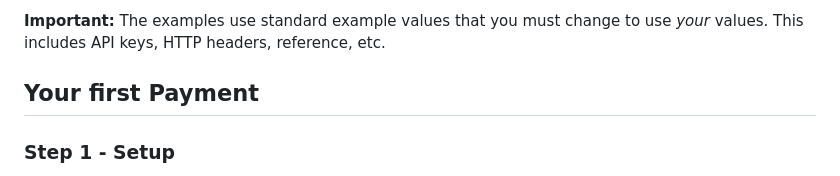
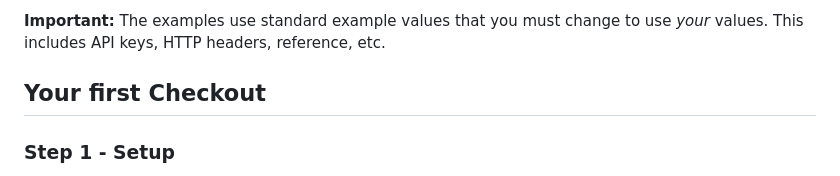
Before and after one commit to vippsas/vipps-checkout, a Markdown page: vipps-checkout-api-quick-start.md, the part around the change. GitHub-like rendering.

Commit message:
Update vipps-checkout-api-quick-start.md
Co-authored-by: Sebastian <sebastian.dahle.knudsen@vipps.no>

```diff
--- a/vipps-checkout-api-quick-start.md
+++ b/vipps-checkout-api-quick-start.md
@@ -37,7 +37,7 @@ your test credentials from the merchant portal, as described in the
 **Important:** The examples use standard example values that you must change to
 use *your* values. This includes API keys, HTTP headers, reference, etc.
 
-## Your first Payment
+## Your first Checkout
 
 ### Step 1 - Setup
 
```
